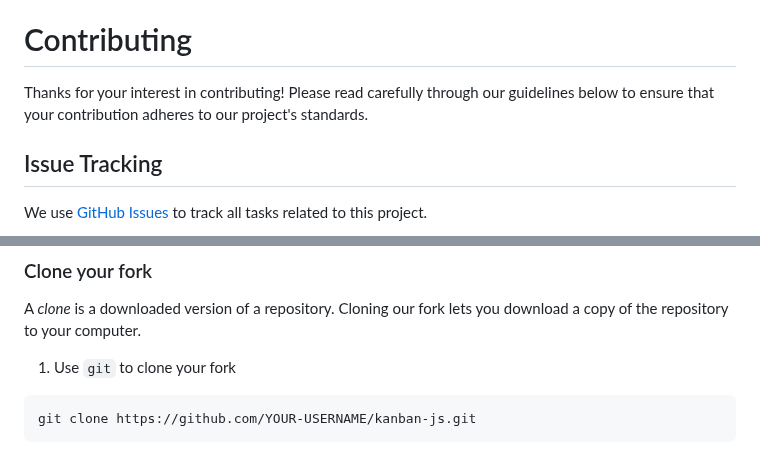
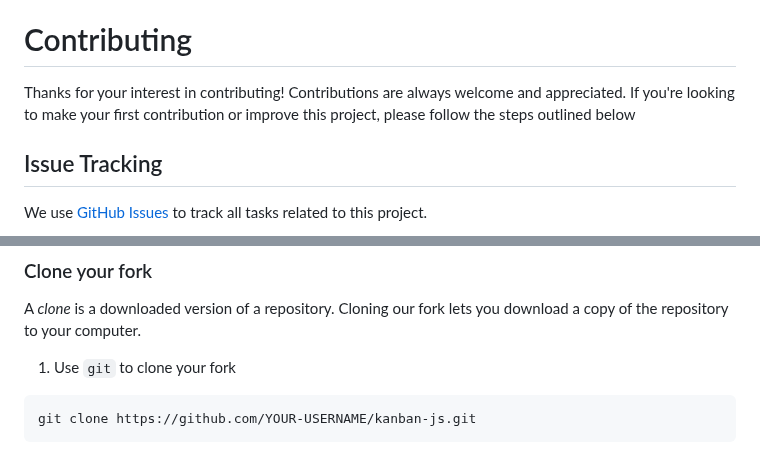
Before and after one commit to Tochi-Orams/kanban-js, a Markdown page: contributing.md, 2 parts joined by grey strips. GitHub-like rendering.

Commit message:
docs: improve contribution guidelines

````diff
--- a/contributing.md
+++ b/contributing.md
@@ -4,7 +4,7 @@
 
 # Contributing
 
-Thanks for your interest in contributing! Please read carefully through our guidelines below to ensure that your contribution adheres to our project's standards.
+Thanks for your interest in contributing! Contributions are always welcome and appreciated. If you're looking to make your first contribution or improve this project, please follow the steps outlined below
 
 ## Issue Tracking
 
@@ -31,7 +31,7 @@ A *clone* is a downloaded version of a repository. Cloning our fork lets you dow
 
 1. Use `git` to clone your fork
 
-```
+```shell
 git clone https://github.com/YOUR-USERNAME/kanban-js.git
 ```
 
````
